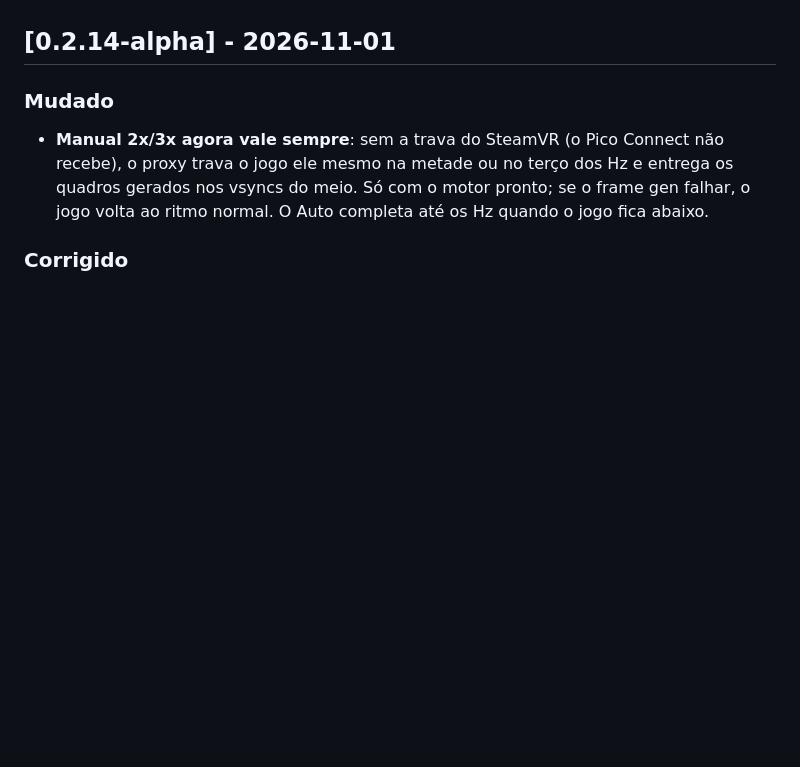
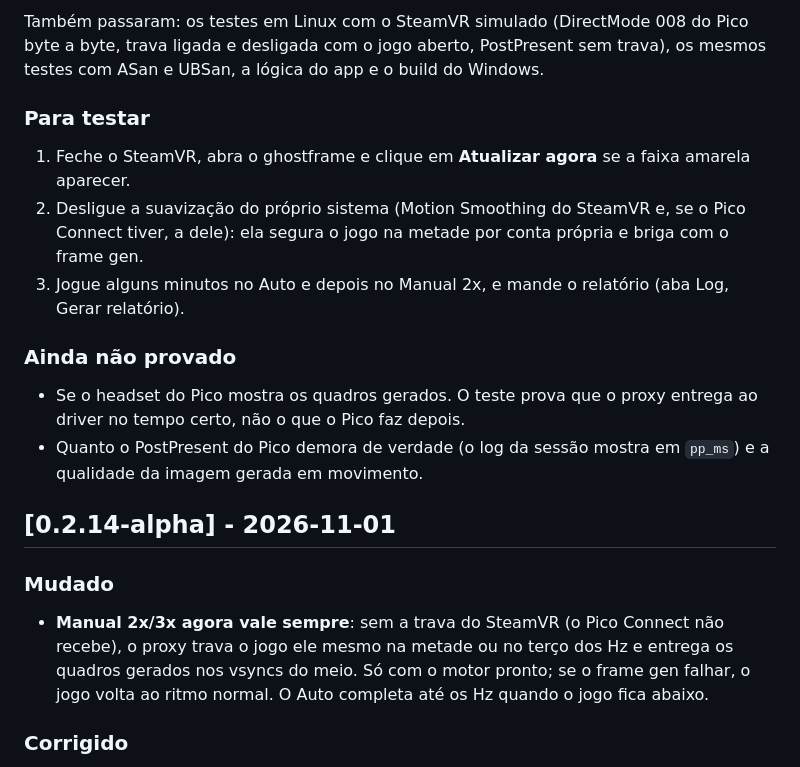
Before and after one commit to luizhc06/ghostframeVR, a Markdown page: CHANGELOG.md, the part around one of its changes. Rendered like a GitHub page; blank space fills up the shorter version.

```diff
--- a/CHANGELOG.md
+++ b/CHANGELOG.md
@@ -11,3 +35,13 @@ Formato baseado em [Keep a Changelog](https://keepachangelog.com/pt-BR/1.1.0/);
+Também passaram: os testes em Linux com o SteamVR simulado (DirectMode 008 do Pico byte a byte, trava ligada e desligada com o jogo aberto, PostPresent sem trava), os mesmos testes com ASan e UBSan, a lógica do app e o build do Windows.
+
+### Para testar
+1. Feche o SteamVR, abra o ghostframe e clique em **Atualizar agora** se a faixa amarela aparecer.
+2. Desligue a suavização do próprio sistema (Motion Smoothing do SteamVR e, se o Pico Connect tiver, a dele): ela segura o jogo na metade por conta própria e briga com o frame gen.
+3. Jogue alguns minutos no Auto e depois no Manual 2x, e mande o relatório (aba Log, Gerar relatório).
+
+### Ainda não provado
+- Se o headset do Pico mostra os quadros gerados. O teste prova que o proxy entrega ao driver no tempo certo, não o que o Pico faz depois.
+- Quanto o PostPresent do Pico demora de verdade (o log da sessão mostra em `pp_ms`) e a qualidade da imagem gerada em movimento.
 
 ## [0.2.14-alpha] - 2026-11-01
 
```
Also changed, not shown: other parts of CHANGELOG.md (+27 -3 lines).
